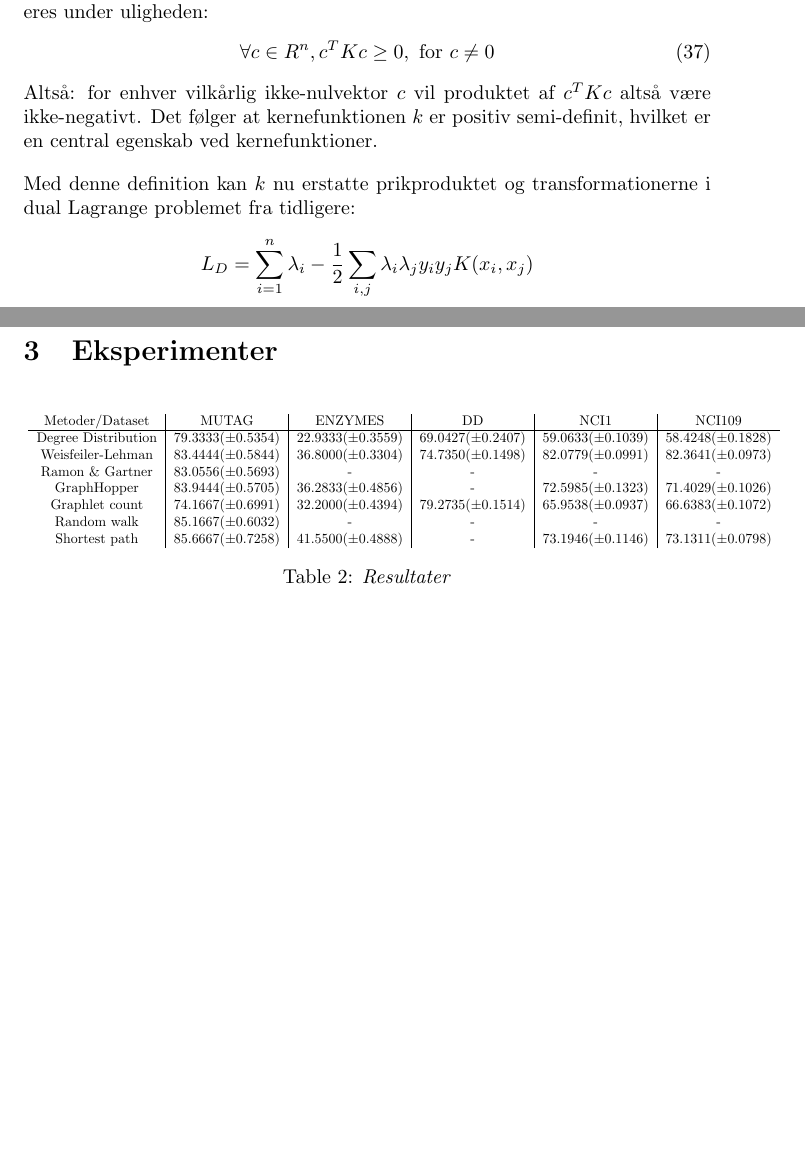
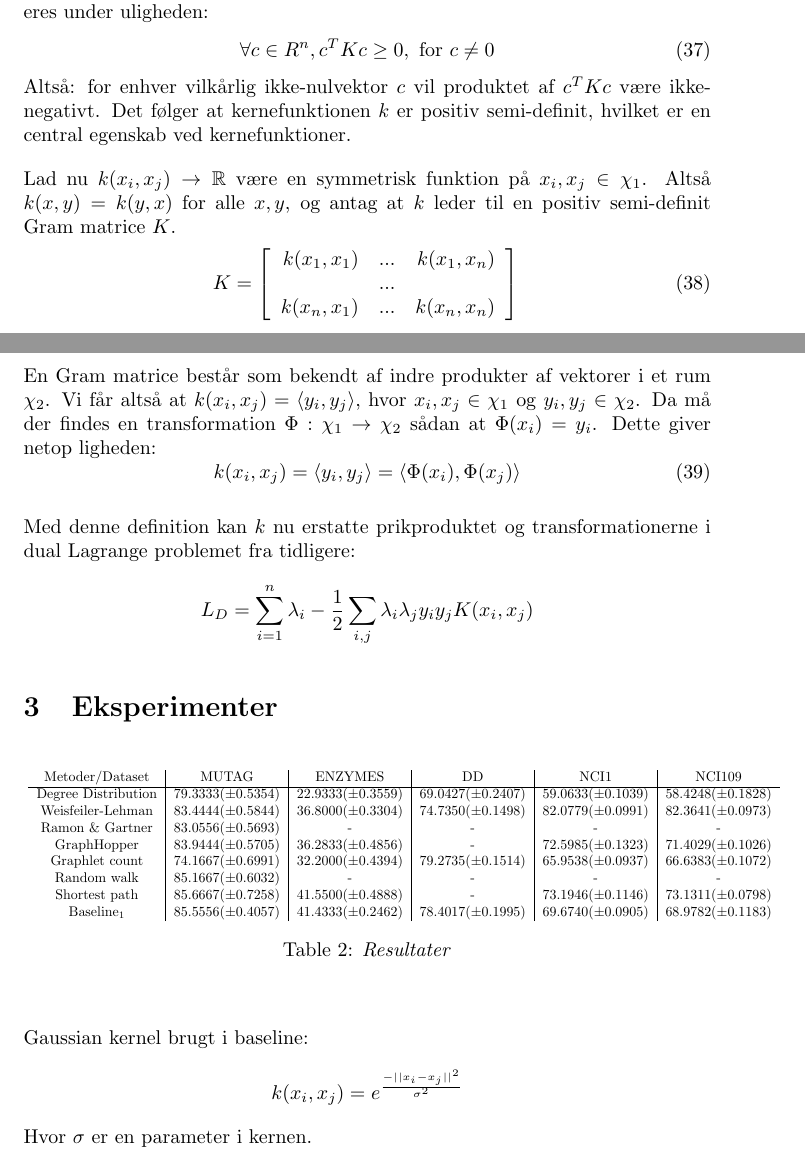
Before and after one commit to RuneKokNielsen/mad, a LaTeX document (rapport.tex): two parts of pages 16 and 17 of 17, joined at a grey line, cut so that both start at the same text, the shorter picture padded with empty space. Compiled offline with pdfLaTeX.

Commit message:
Tilføjet Baseline_1 udregninger

```diff
--- a/rapport.tex
+++ b/rapport.tex
@@ -590,8 +590,22 @@ Desuden vil en Gram matrice være positiv semidefinit. Dette kan bl.a. formalise
 \begin{equation}
 \forall c\in R^n,c^TKc\geq 0,\text{ for }c\neq 0
 \end{equation}
-Altså: for enhver vilkårlig ikke-nulvektor $c$ vil produktet af $c^TKc$ altså være ikke-negativt. Det følger at kernefunktionen $k$ er positiv semi-definit, hvilket er en central egenskab ved kernefunktioner.
+Altså: for enhver vilkårlig ikke-nulvektor $c$ vil produktet af $c^TKc$ være ikke-negativt. Det følger at kernefunktionen $k$ er positiv semi-definit, hvilket er en central egenskab ved kernefunktioner.
 
+
+Lad nu $k(x_i,x_j)\rightarrow\mathbb{R}$ være en symmetrisk funktion på $x_i,x_j\in \chi_1$. Altså $k(x,y)=k(y,x)$ for alle $x,y$, og antag at $k$ leder til en positiv semi-definit Gram matrice $K$.
+\begin{equation}
+K=\left[\begin{array}{r r r}
+k(x_1,x_1) & ... &k(x_1,x_n)\\
+& ... & \\
+k(x_n,x_1) & ... &k(x_n,x_n)\\
+\end{array}\right]\\
+\end{equation}
+
+En Gram matrice består som bekendt af indre produkter af vektorer i et rum $\chi_2$. Vi får altså at $k(x_i,x_j)=\langle y_i,y_j \rangle$, hvor $x_i,x_j\in\chi_1$ og $y_i,y_j\in\chi_2$. Da må der findes en transformation $\Phi:\chi_1\rightarrow\chi_2$ sådan at $\Phi(x_i)=y_i$. Dette giver netop ligheden:
+\begin{equation}
+k(x_i,x_j) = \langle y_i, y_j \rangle = \langle \Phi(x_i),\Phi(x_j) \rangle
+\end{equation}
 
 
 Med denne definition kan $k$ nu erstatte prikproduktet og transformationerne i dual Lagrange problemet fra tidligere:
@@ -613,10 +627,14 @@ GraphHopper & $83.9444 (\pm 0.5705)$ & $36.2833 (\pm 0.4856)$ & - & $72.5985 (\p
 Graphlet count & $74.1667 (\pm 0.6991)$ & $32.2000 (\pm 0.4394)$ & $79.2735 (\pm 0.1514)$ & $65.9538 (\pm 0.0937)$ & $66.6383 (\pm 0.1072)$ \\
 Random walk & $85.1667 (\pm 0.6032)$ & - & - & - & - \\
 Shortest path & $85.6667 (\pm 0.7258)$ & $41.5500 (\pm 0.4888)$ & - & $73.1946 (\pm 0.1146)$ & $73.1311 (\pm 0.0798)$ \\
+Baseline$_1$ & $85.5556(\pm 0.4057)$ & $41.4333(\pm 0.2462)$ & $78.4017(\pm 0.1995)$ & $69.6740(\pm 0.0905)$ & $68.9782(\pm 0.1183)$
 \end{tabular}
 }
 \caption{\textit{Resultater}}
 \end{center}
 \end{table}
 
+Gaussian kernel brugt i baseline:
+$$k(x_i,x_j)=e^{\frac{-||x_i-x_j||^2}{\sigma^2}}$$
+Hvor $\sigma$ er en parameter i kernen.
 \end{document}
```
